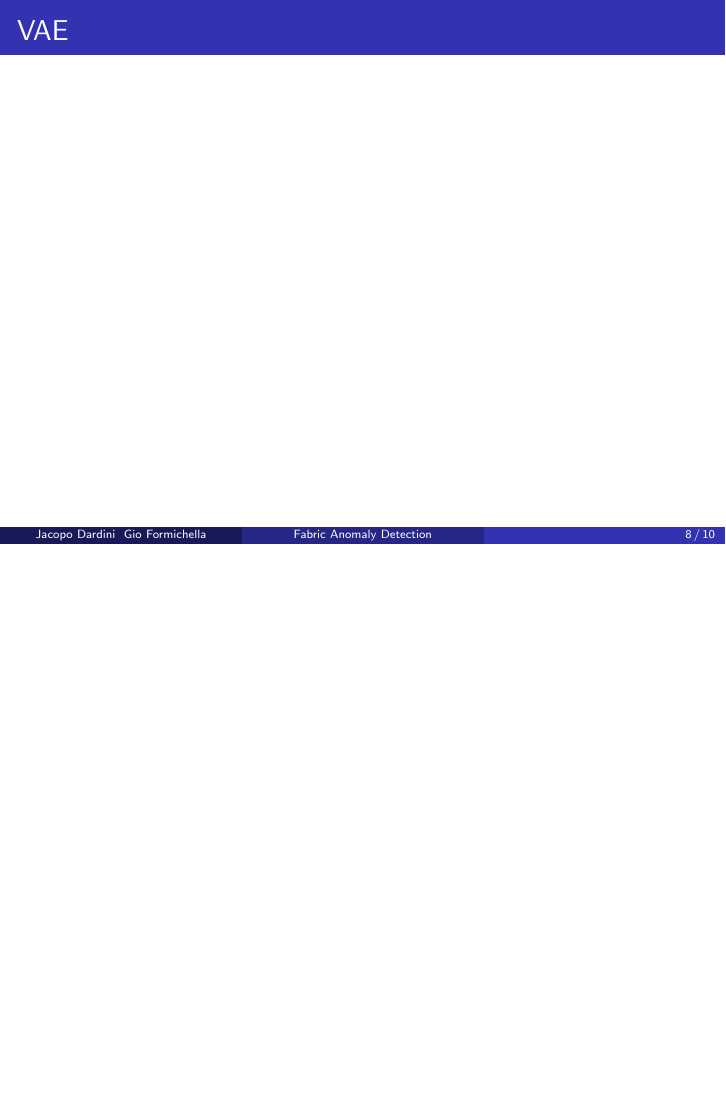
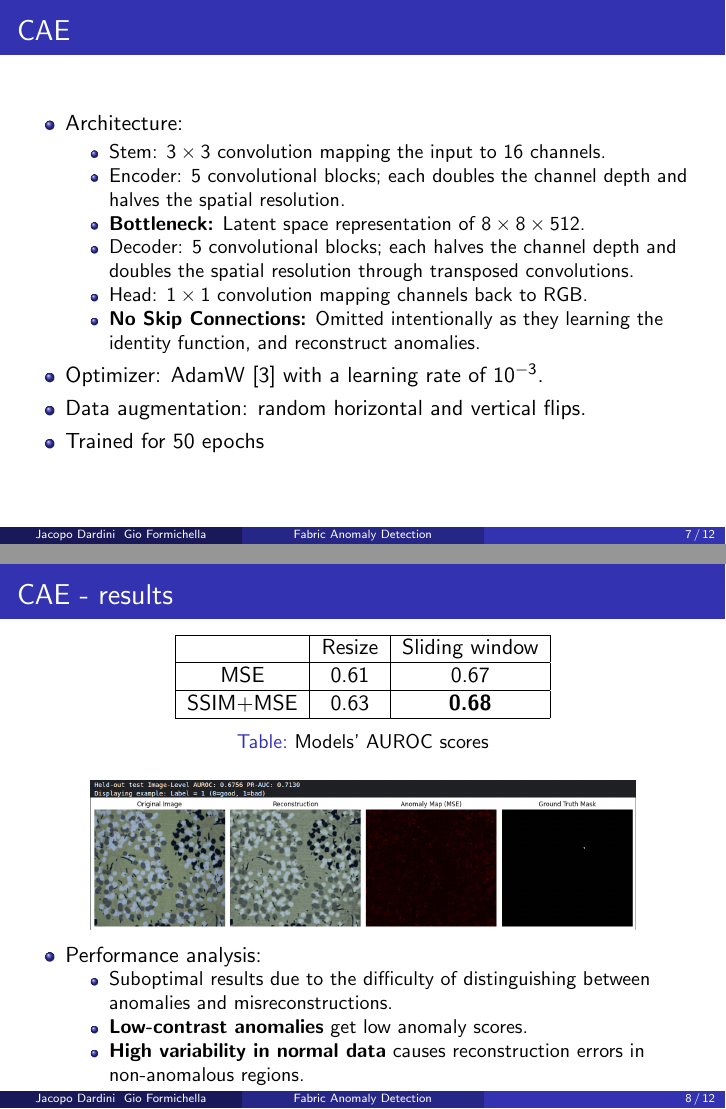
Before and after one commit to Gio-Formichella/FabricAnomalyDetection, LaTeX slides (slides/main.tex): page 12 of 14 before the commit and pages 11 and 12 of 16 after it, the two joined at a grey line, the shorter picture padded with empty space. Compiled offline with pdfLaTeX.

Commit message:
cae + results

```diff
--- a/slides/main.tex
+++ b/slides/main.tex
@@ -141,4 +142,46 @@ Gio Formichella}
 \end{frame}
 
 \begin{frame}{CAE}
+    \begin{itemize}
+        \item Architecture:
+            \begin{itemize}
+                \item Stem: $3 \times 3$ convolution mapping the input to 16 channels.
+                \item Encoder: 5 convolutional blocks; each doubles the channel depth and halves the spatial resolution.
+                \item \textbf{Bottleneck:} Latent space representation of $8 \times 8 \times 512$.
+                \item Decoder: 5 convolutional blocks; each halves the channel depth and doubles the spatial resolution through transposed convolutions.
+                \item Head: $1 \times 1$ convolution mapping channels back to RGB.
+                \item \textbf{No Skip Connections:} Omitted intentionally as they learning the identity function, and reconstruct anomalies.
+            \end{itemize}
+        \item Optimizer: AdamW~\cite{AdamW} with a learning rate of $10^{-3}$.
+        \item Data augmentation: random horizontal and vertical flips.
+        \item Trained for 50 epochs
+    \end{itemize}
+\end{frame}
 
+\begin{frame}{CAE - results}
+    \begin{table}
+        \begin{tabular}{|c|c|c|}
+        \hline
+            & Resize & Sliding window\\
+        \hline
+        MSE & 0.61 & 0.67\\
+        \hline
+        SSIM+MSE & 0.63 & \textbf{0.68}\\
+        \hline
+        \end{tabular}
+        \caption{Models' AUROC scores}
+    \end{table}
+    \begin{figure}
+        \centering
+        \includegraphics[width=0.8\textwidth]{imgs/cae_predictions.png}
+    \end{figure}
+    \begin{itemize}
+        \item Performance analysis:
+        \begin{itemize}
+            \item Suboptimal results due to the difficulty of distinguishing between anomalies and misreconstructions.
+            \item \textbf{Low-contrast anomalies} get low anomaly scores.
+            \item \textbf{High variability in normal data} causes reconstruction errors in non-anomalous regions.
+        \end{itemize}
+    \end{itemize}
+
+\end{frame}
```
Also changed, not shown: slides/refs.bib (+10 -0 lines), slides/imgs/bottle.png (added), slides/imgs/cae_predictions.png (added), slides/main.tex (20 more changed lines), 1 other file.
